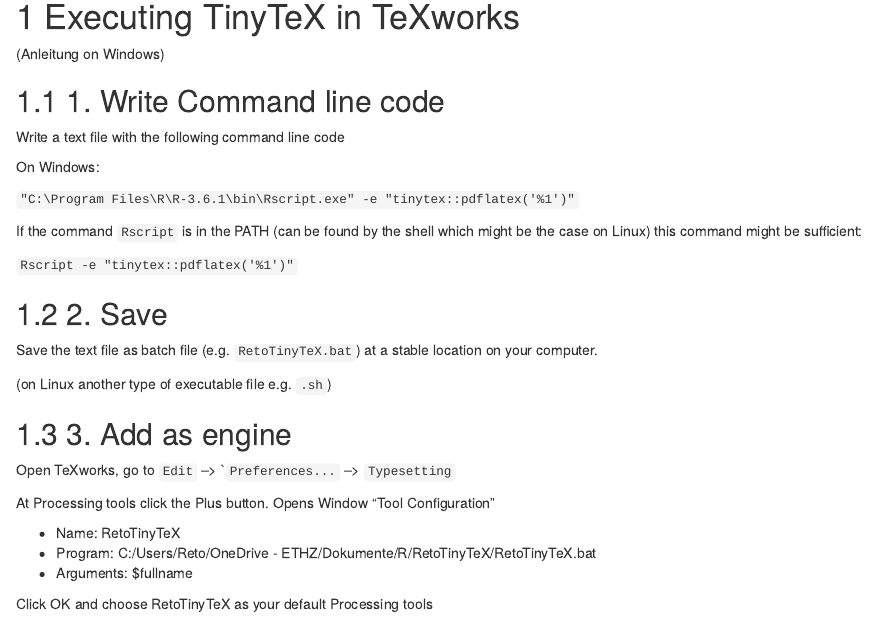
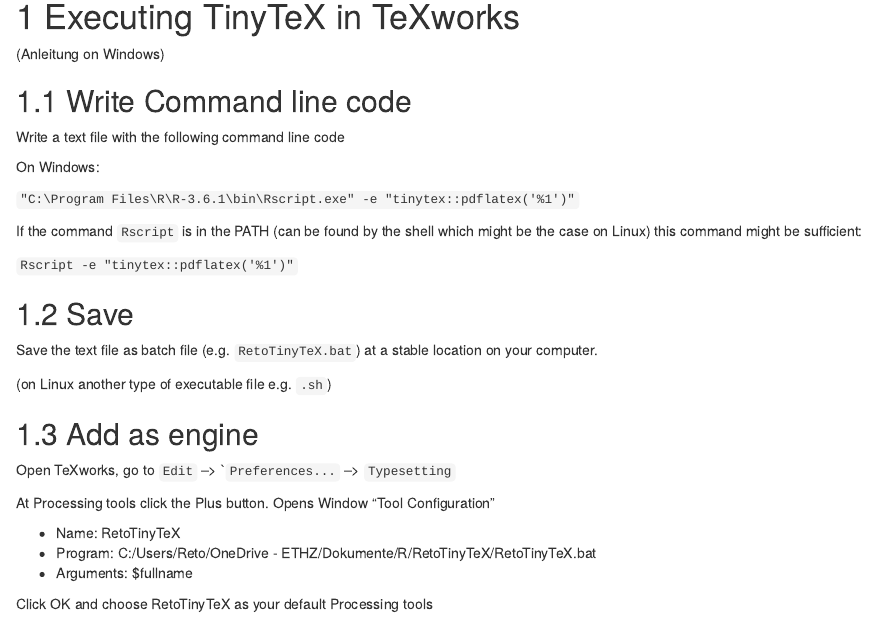
Before and after one commit to retodomax/PC_Ref_Book, an R Markdown document (01-intro.Rmd): the page in a window 1100 px wide, from its top. Rendered offline with R 4.5, knitr and Pandoc, with nearby package versions; drawn as R Markdown's standard HTML page in place of the format the file asks for.

Commit message:
chapter numbers

```diff
--- a/01-intro.Rmd
+++ b/01-intro.Rmd
@@ -2,7 +2,8 @@
 
 (Anleitung on Windows)
 
-## 1. Write Command line code
+
+## Write Command line code
 
 Write a text file with the following command line code
 
@@ -14,13 +15,13 @@
 
 `Rscript -e "tinytex::pdflatex('%1')"`
 
-## 2. Save
+## Save
 
 Save the text file as batch file (e.g. `RetoTinyTeX.bat`) at a stable location on your computer.
 
 (on Linux another type of executable file e.g. `.sh`)
 
-## 3. Add as engine
+## Add as engine
 
 Open TeXworks, go to `Edit` --> ``Preferences...` --> `Typesetting`
 
```
